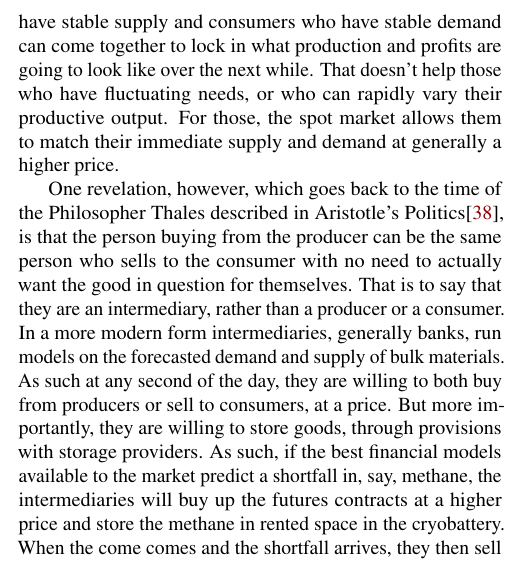
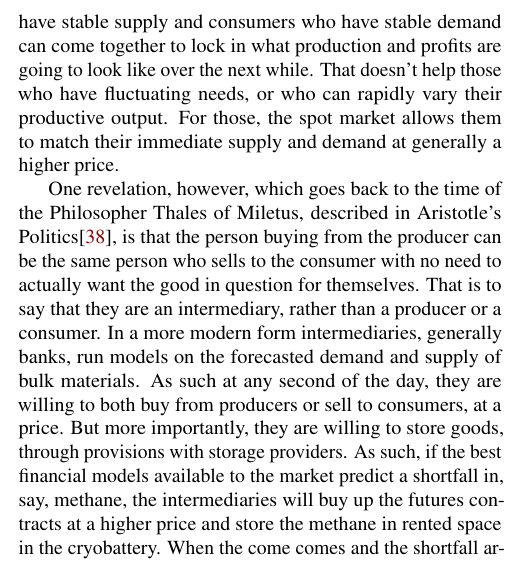
Before and after one commit to saleemameen/mars-paper, a LaTeX document (final.tex): part of one column of page 14 of 19, cut so that both start at the same text. Compiled offline with pdfLaTeX.

Commit message:
Updates from Overleaf

```diff
--- a/final.tex
+++ b/final.tex
@@ -443,7 +445,7 @@ As a simplified example, consider this: to produce a given quantity of oxygen, a
 The final gear in this machine comes in the mechanism by which these bulk goods are traded. Specifically through tradeable commodified contracts specifying a future sale (futures contracts), and tradeable commodified contracts specifying an immediate sale (the spot market).
 In this way, producers who have stable supply and consumers who have stable demand can come together to lock in what production and profits are going to look like over the next while. That doesn't help those who have fluctuating needs, or who can rapidly vary their productive output. For those, the spot market allows them to match their immediate supply and demand at generally a higher price.
 
-One revelation, however, which goes back to the time of the Philosopher Thales described in Aristotle's Politics\cite{Aristotle4}, is that the person buying from the producer can be the same person who sells to the consumer with no need to actually want the good in question for themselves. That is to say that they are an intermediary, rather than a producer or a consumer. In a more modern form intermediaries, generally banks, run models on the forecasted demand and supply of bulk materials. As such at any second of the day, they are willing to both buy from producers or sell to consumers, at a price. But more importantly, they are willing to store goods, through provisions with storage providers. As such, if the best financial models available to the market predict a shortfall in, say, methane, the intermediaries will buy up the futures contracts at a higher price and store the methane in rented space in the cryobattery. When the come comes and the shortfall arrives, they then sell that stockpile of methane, their behaviour then stabilising the market by driving up the price of methane futures and thus incentivising the production of more methane. Thus, much like Thale made a fortune through predicting the greek olive harvest, the best minds, real or artificial, who can predict the supply and demand of the bulk commodities on the KCSAR will be able to sell that knowledge for both their own profit and for the good of the settlement.
+One revelation, however, which goes back to the time of the Philosopher Thales of Miletus, described in Aristotle's Politics\cite{Aristotle4}, is that the person buying from the producer can be the same person who sells to the consumer with no need to actually want the good in question for themselves. That is to say that they are an intermediary, rather than a producer or a consumer. In a more modern form intermediaries, generally banks, run models on the forecasted demand and supply of bulk materials. As such at any second of the day, they are willing to both buy from producers or sell to consumers, at a price. But more importantly, they are willing to store goods, through provisions with storage providers. As such, if the best financial models available to the market predict a shortfall in, say, methane, the intermediaries will buy up the futures contracts at a higher price and store the methane in rented space in the cryobattery. When the come comes and the shortfall arrives, they then sell that stockpile of methane, their behaviour then stabilising the market by driving up the price of methane futures and thus incentivising the production of more methane. Thus, much like Thale made a fortune through predicting the greek olive harvest, the best minds, real or artificial, who can predict the supply and demand of the bulk commodities on the KCSAR will be able to sell that knowledge for both their own profit and for the good of the settlement.
 
 \subsection{Leased Rockets}
 An increasingly mature market for leased rockets is pivotal in the reduction of costs associated with interplanetary travel and for the viability of interplanetary trade. A leasing market for reusable rockets enables relatively small companies involved in interplanetary travel and commerce to operate despite extremely high startup costs. As rockets are extremely expensive purchases and proper actuarial models to determine the risk associated with the asset did not yet exist, an insurance policy for the potential shortfall was created to ensure the profitability of investing in rocket ownership. The insurance policy relied on the usage of catastrophe bonds and government intervention through targeted reinsurance programs that restrict the unhedged risk to the insurer to standard commercial risks. This enabled the repackaging and reselling of debt with the same credit rating as the insurer and thereby the on-selling of leases on the wholesale debt market, refilling the initial fund and including extra profit on the lease (a Credit Default Swap). As the market continues to mature and the asset risk is better understood, liquidity continues to improve.
```
Also changed, not shown: references.bib (+1 -1 lines), final.tex (2 more changed lines).
